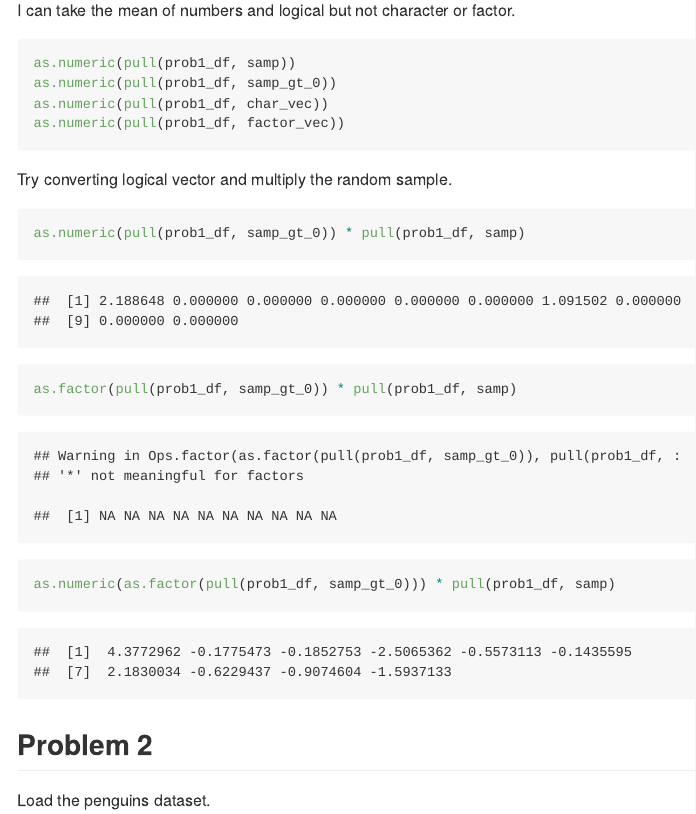
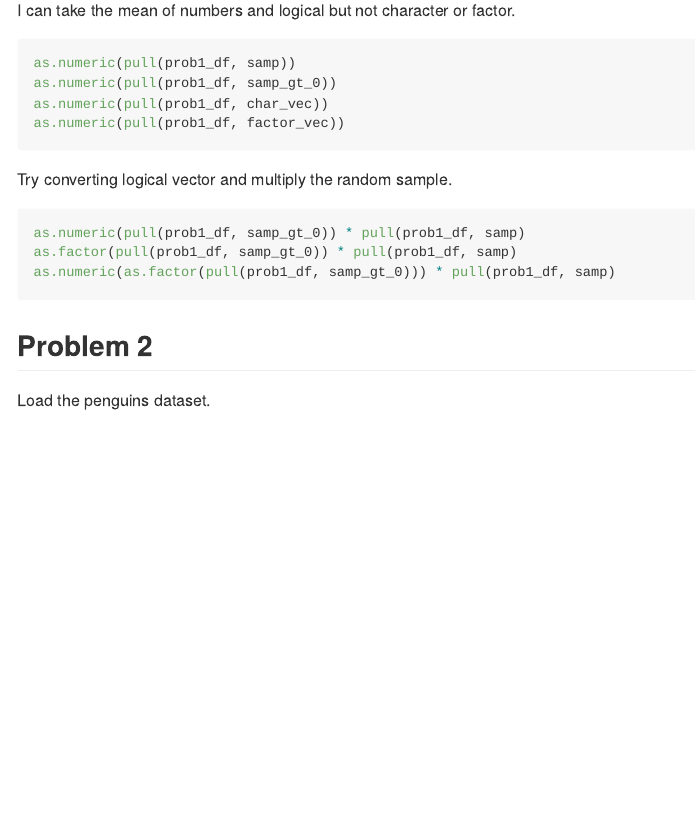
Before and after one commit to rioyxw/p8105_hw1_xy2476, an R Markdown document (p8105_hw1_xy2476.Rmd): the page in a window 1100 px wide, from 1510 px down. Rendered offline with R 4.5, knitr and Pandoc, with nearby package versions; code that draws random numbers runs with fixed seeds of ours.

Commit message:
hide second code chunck output

````diff
--- a/p8105_hw1_xy2476.Rmd
+++ b/p8105_hw1_xy2476.Rmd
@@ -44,7 +44,7 @@ as.numeric(pull(prob1_df, factor_vec))
 ```
 
 Try converting logical vector and multiply the random sample.
-```{r try_factor_numeric}
+```{r try_factor_numeric, eval = FALSE}
 as.numeric(pull(prob1_df, samp_gt_0)) * pull(prob1_df, samp)
 as.factor(pull(prob1_df, samp_gt_0)) * pull(prob1_df, samp)
 as.numeric(as.factor(pull(prob1_df, samp_gt_0))) * pull(prob1_df, samp)
````
Also changed, not shown: p8105_hw1_xy2476.md.
